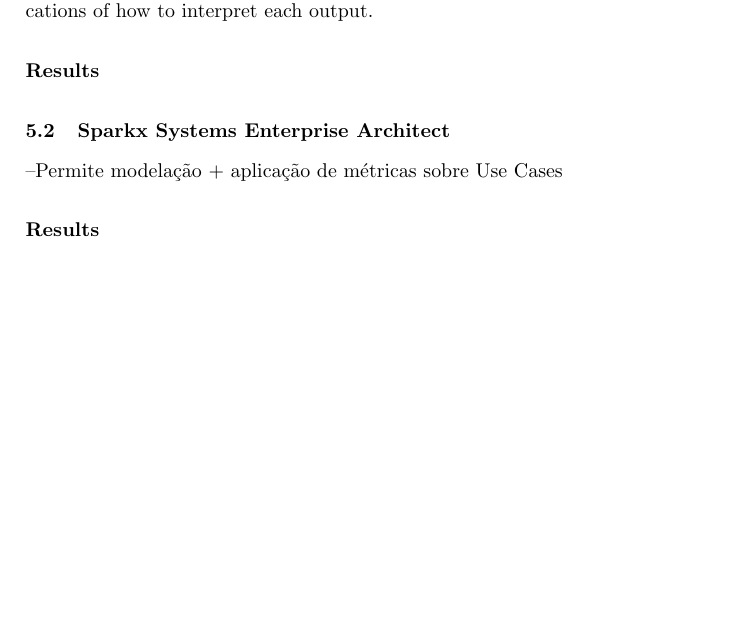
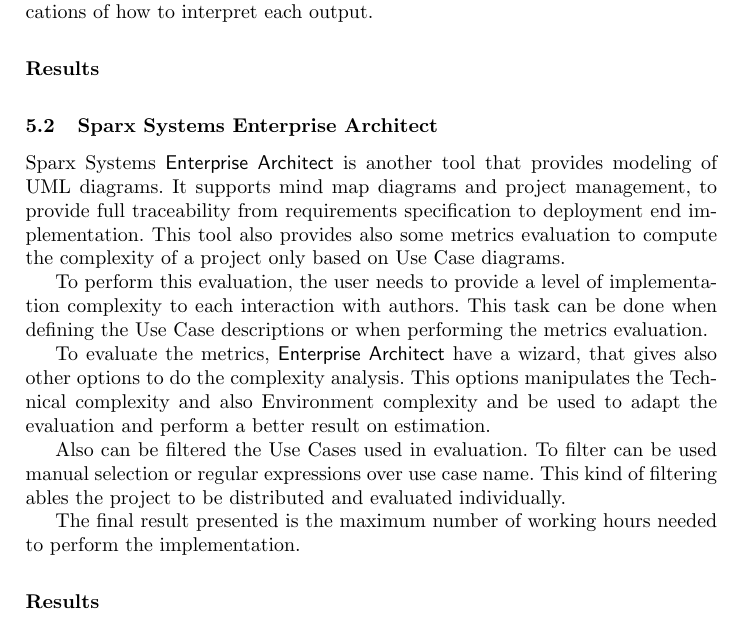
Before and after one commit to ulisses/amlmt-paper, a LaTeX paper (modLangCorta11.tex, which reads sections/sparkx.tex): part of page 6 of 6 before the commit and part of page 6 of 7 after it, cut so that both start at the same text, the shorter picture padded with empty space. Compiled offline with pdfLaTeX.

Commit message:
Priemiro esboço da secção do Enterprise Architect

```diff
--- a/sections/sparkx.tex
+++ b/sections/sparkx.tex
@@ -1,3 +1,19 @@
-\subsection{Sparkx Systems Enterprise Architect}
---Permite modelação + aplicação de métricas sobre Use Cases
+\subsection{Sparx Systems Enterprise Architect}
+\def \entArch {\textsf{Enterprise Architect}}
+Sparx Systems \entArch\ is another tool that provides modeling of UML diagrams.
+It supports mind map diagrams and project management, to provide full traceability from requirements specification to deployment end implementation.
+This tool also provides also some metrics evaluation to compute the complexity of a project only based on Use Case diagrams.
+
+To perform this evaluation, the user needs to provide a level of implementation complexity to each interaction with authors.
+This task can be done when defining the Use Case descriptions or when performing the metrics evaluation.
+
+To evaluate the metrics, \entArch\ have a wizard, that gives also other options to do the complexity analysis.
+This options manipulates the Technical complexity and also Environment complexity and be used to adapt the evaluation and perform a better result on estimation.
+
+Also can be filtered the Use Cases used in evaluation.
+To filter can be used manual selection or regular expressions over use case name.
+This kind of filtering ables the project to be distributed and evaluated individually.
+
+The final result presented is the maximum number of working hours needed to perform the implementation.
+
 \subsubsection{Results}
```
